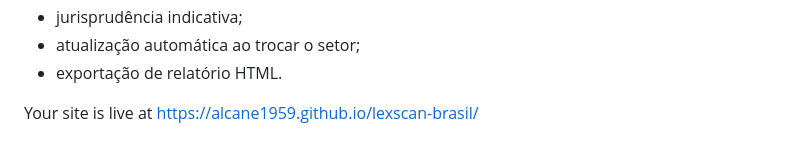
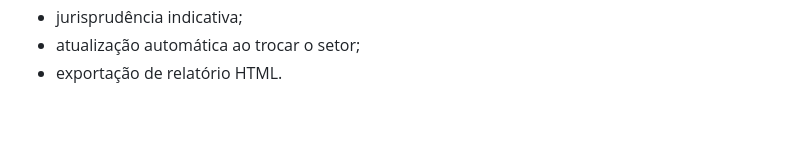
Before and after one commit to alcane1959/lexscan-brasil, a Markdown page: README.md, the part around the change. Rendered like a GitHub page; blank space fills up the shorter version.

Commit message:
Remove live site URL from README
Removed the live site URL from the README.

```diff
--- a/README.md
+++ b/README.md
@@ -600,5 +600,3 @@ Este README descreve a versão do `index.html` disponibilizada nesta etapa da co
 - jurisprudência indicativa;
 - atualização automática ao trocar o setor;
 - exportação de relatório HTML.
-
-Your site is live at https://alcane1959.github.io/lexscan-brasil/
```
